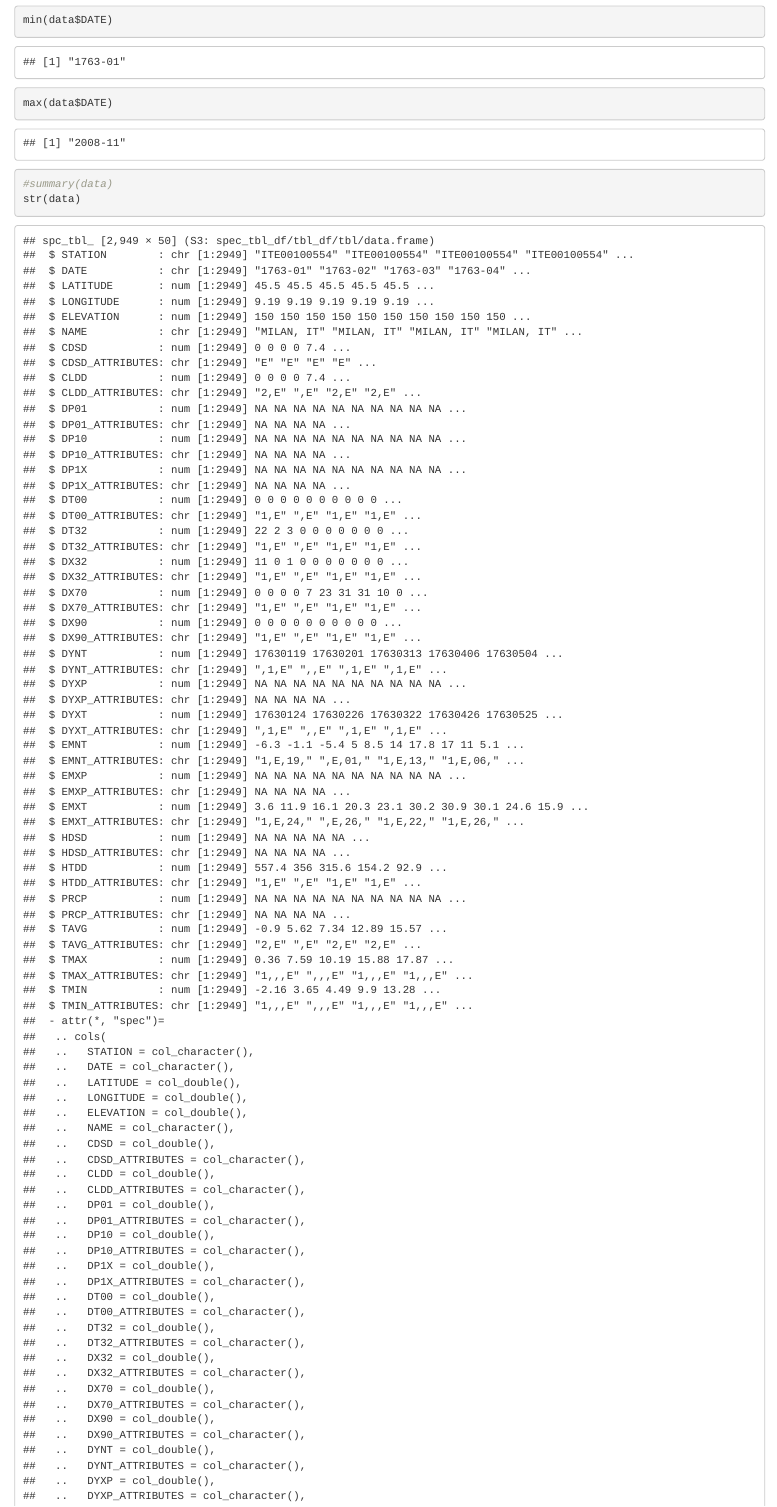
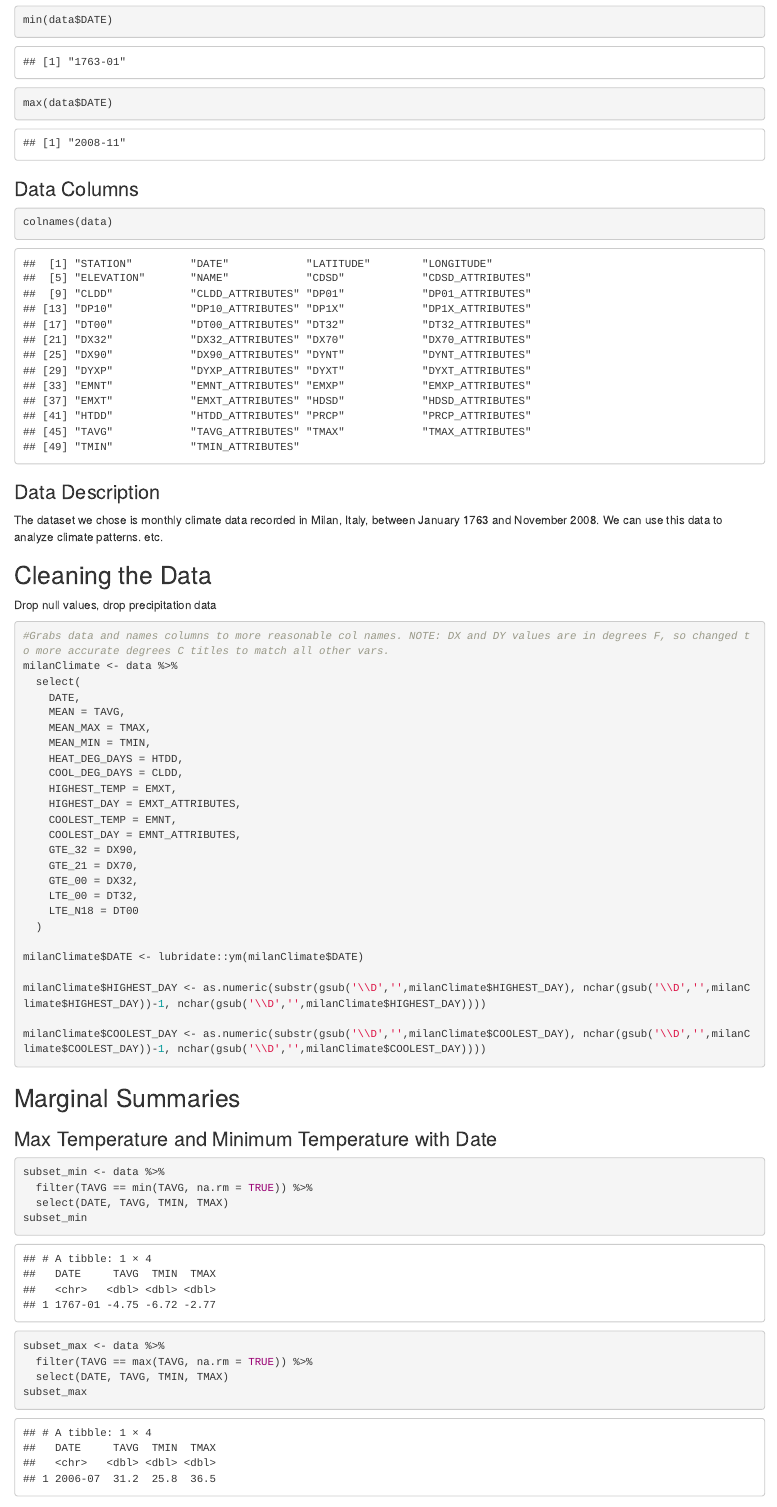
Before and after one commit to corbinmgraham/Climate-Analysis, an R Markdown document (DS202-FinalProject.Rmd): the page in a window 1100 px wide, from 1460 px down. Rendered offline with R 4.5, knitr and Pandoc, with nearby package versions; some code elsewhere in the file could not run offline.

````diff
--- a/DS202-FinalProject.Rmd
+++ b/DS202-FinalProject.Rmd
@@ -41,9 +41,14 @@
 ```{r}
 min(data$DATE)
 max(data$DATE)
-#summary(data)
-str(data)
-data
+```
+
+### Data Columns
+
+```{r}
+
+colnames(data)
+
 ```
 
 ### Data Description
````
Also changed, not shown: DS202-FinalProject.Rmd (1 more changed lines).
